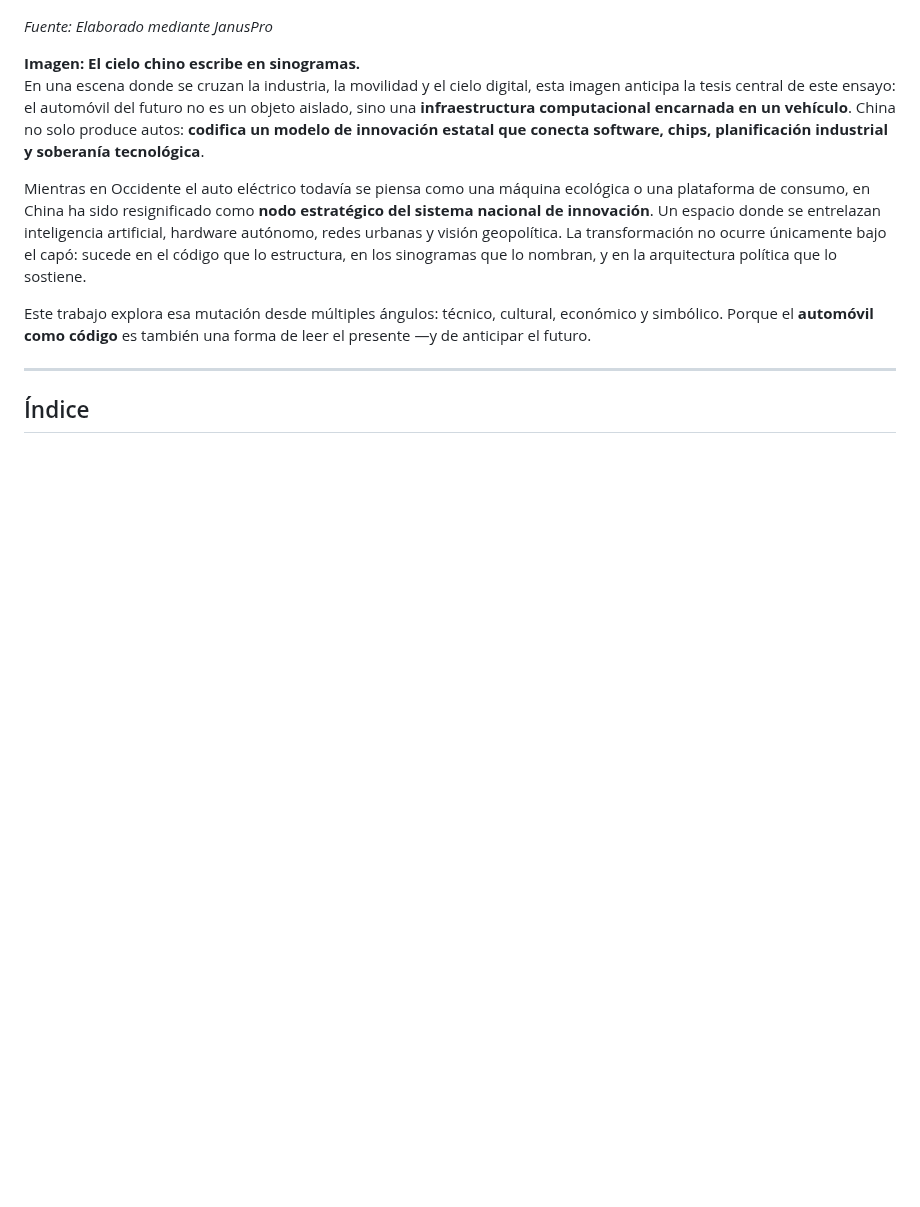
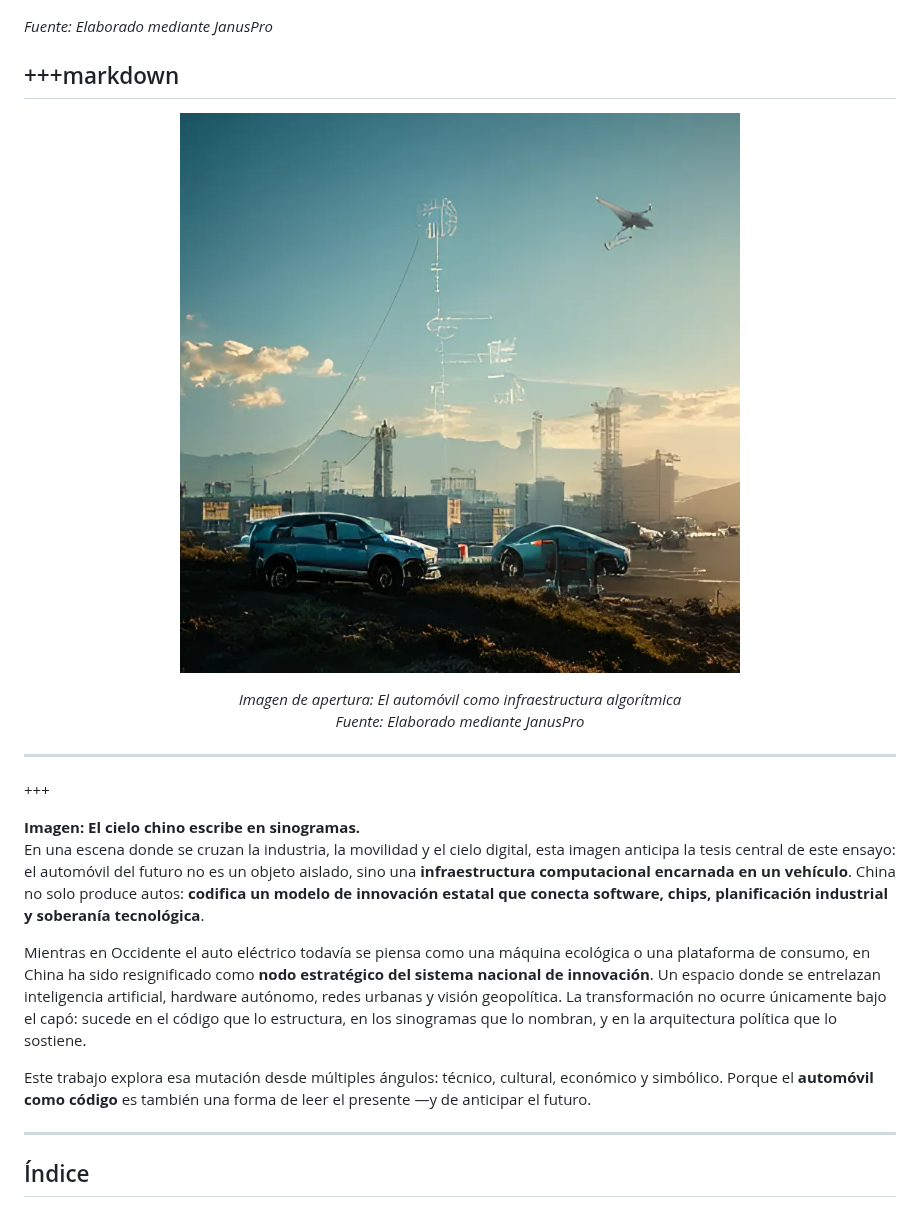
Before and after one commit to sgevatschnaider/sgevatschnaider.github.io, a Markdown page: China_Chips_y_Autos_Inteligentes.md, the part around the change. Rendered like a GitHub page; blank space fills up the shorter version.

```diff
--- a/China_Chips_y_Autos_Inteligentes.md
+++ b/China_Chips_y_Autos_Inteligentes.md
@@ -11,6 +11,19 @@
 ![Imagen de apertura: El automóvil como infraestructura algorítmica](https://github.com/sgevatschnaider/sgevatschnaider.github.io/blob/2cdce2518337f054895674f49a0dde1dadfafe59/imagen%20autos%20y%20tecnolog%C3%ADa.png)
 
 *Fuente: Elaborado mediante JanusPro*
+
++++markdown
+---
+
+<p align="center">
+  <img src="https://github.com/sgevatschnaider/sgevatschnaider.github.io/blob/2cdce2518337f054895674f49a0dde1dadfafe59/imagen%20autos%20y%20tecnolog%C3%ADa.png" alt="Imagen de apertura: El automóvil como infraestructura algorítmica" width="80%">
+</p>
+
+<p align="center"><em>Imagen de apertura: El automóvil como infraestructura algorítmica<br>
+Fuente: Elaborado mediante JanusPro</em></p>
+
+---
++++
 
 **Imagen: El cielo chino escribe en sinogramas.**
 En una escena donde se cruzan la industria, la movilidad y el cielo digital, esta imagen anticipa la tesis central de este ensayo: el automóvil del futuro no es un objeto aislado, sino una **infraestructura computacional encarnada en un vehículo**. China no solo produce autos: **codifica un modelo de innovación estatal que conecta software, chips, planificación industrial y soberanía tecnológica**.
```
